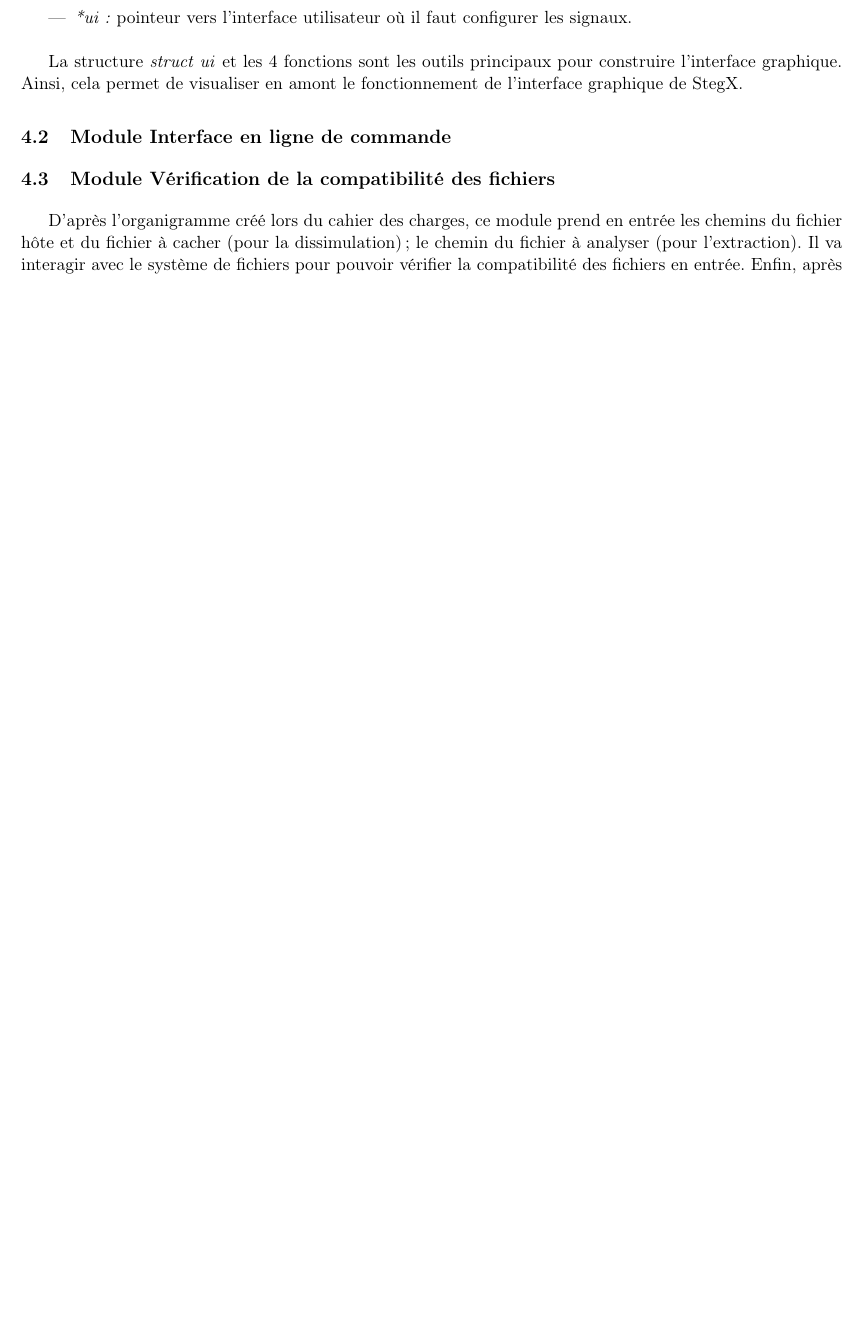
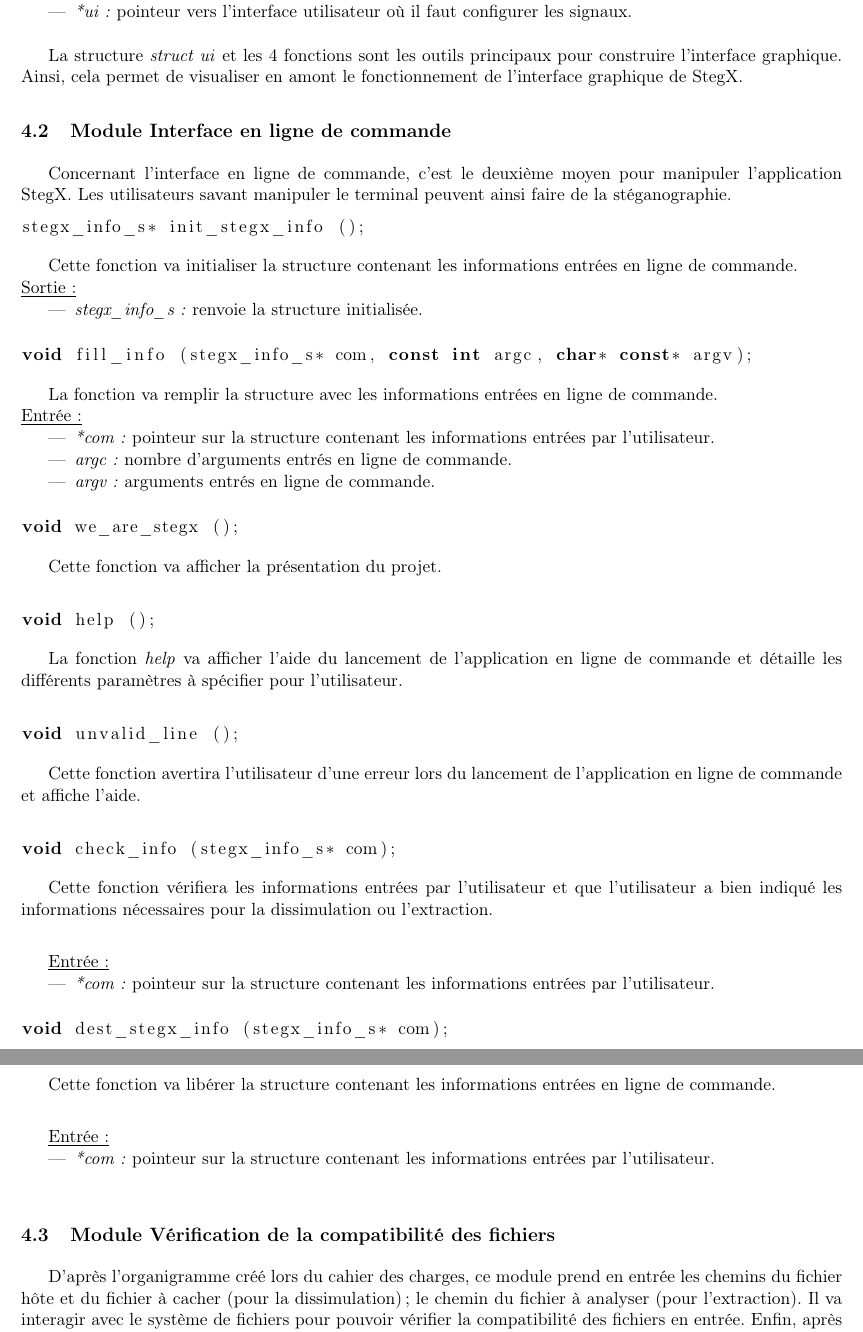
Before and after one commit to Heisenberk/StegX, a LaTeX document (report/3.Specifications/specifications.tex): part of page 9 of 12 before the commit and two parts of pages 9 and 10 of 13 after it, the two joined at a grey line, cut so that both start at the same text, the shorter picture padded with empty space. Compiled offline with pdfLaTeX.

Commit message:
Ecriture specifications cli
Ecritures des specifications pour l'interface en ligne de commande

```diff
--- a/report/3.Specifications/specifications.tex
+++ b/report/3.Specifications/specifications.tex
@@ -399,6 +402,89 @@ pour construire l'interface graphique. Ainsi, cela permet de visualiser
 en amont le fonctionnement de l'interface graphique de StegX.
 
 \subsection{Module Interface en ligne de commande}
+
+Concernant l'interface en ligne de commande, c'est le deuxième moyen pour
+manipuler l'application StegX. Les utilisateurs savant manipuler le terminal
+peuvent ainsi faire de la stéganographie.
+
+\begin{lstlisting}[language=c]
+stegx_info_s* init_stegx_info ();
+\end{lstlisting}
+
+Cette fonction va initialiser la structure contenant les informations
+entrées en ligne de commande.
+\newline
+\underline{Sortie :}
+\begin{itemize}
+\item \textit{stegx\_info\_s:} renvoie la structure initialisée.
+\newline
+\end{itemize}
+
+\begin{lstlisting}[language=c]
+void fill_info (stegx_info_s* com, const int argc, char* const* argv);
+\end{lstlisting}
+
+La fonction va remplir la structure avec les informations entrées en
+ligne de commande.
+\newline
+\underline{Entrée :}
+\begin{itemize}
+\item \textit{*com :} pointeur sur la structure contenant les informations
+entrées par l'utilisateur.
+\item \textit{argc :} nombre d'arguments entrés en ligne de commande.
+\item \textit{argv :} arguments entrés en ligne de commande.
+\newline
+\end{itemize}
+
+\begin{lstlisting}[language=c]
+void we_are_stegx ();
+\end{lstlisting}
+
+Cette fonction va afficher la présentation du projet. \newline
+
+\begin{lstlisting}[language=c]
+void help ();
+\end{lstlisting}
+
+La fonction \textit{help} va afficher l'aide du lancement de l'application
+en ligne de commande et détaille les différents paramètres à spécifier
+pour l'utilisateur. \newline
+
+\begin{lstlisting}[language=c]
+void unvalid_line ();
+\end{lstlisting}
+
+Cette fonction avertira l'utilisateur d'une erreur lors du lancement
+de l'application en ligne de commande et affiche l'aide. \newline
+
+\begin{lstlisting}[language=c]
+void check_info (stegx_info_s* com);
+\end{lstlisting}
+
+Cette fonction vérifiera les informations entrées par l'utilisateur et
+que l'utilisateur a bien indiqué les informations nécessaires pour
+la dissimulation ou l'extraction. \newline
+
+\underline{Entrée :}
+\begin{itemize}
+\item \textit{*com :} pointeur sur la structure contenant les informations
+entrées par l'utilisateur.
+\newline
+\end{itemize}
+
+\begin{lstlisting}[language=c]
+void dest_stegx_info (stegx_info_s* com);
+\end{lstlisting}
+
+Cette fonction va libérer la structure contenant les informations entrées
+en ligne de commande. \newline
+
+\underline{Entrée :}
+\begin{itemize}
+\item \textit{*com :} pointeur sur la structure contenant les informations
+entrées par l'utilisateur.
+\newline
+\end{itemize}
 
 \subsection{Module Vérification de la compatibilité des fichiers}
 
```
Also changed, not shown: report/3.Specifications/specifications.tex (5 more changed lines).
